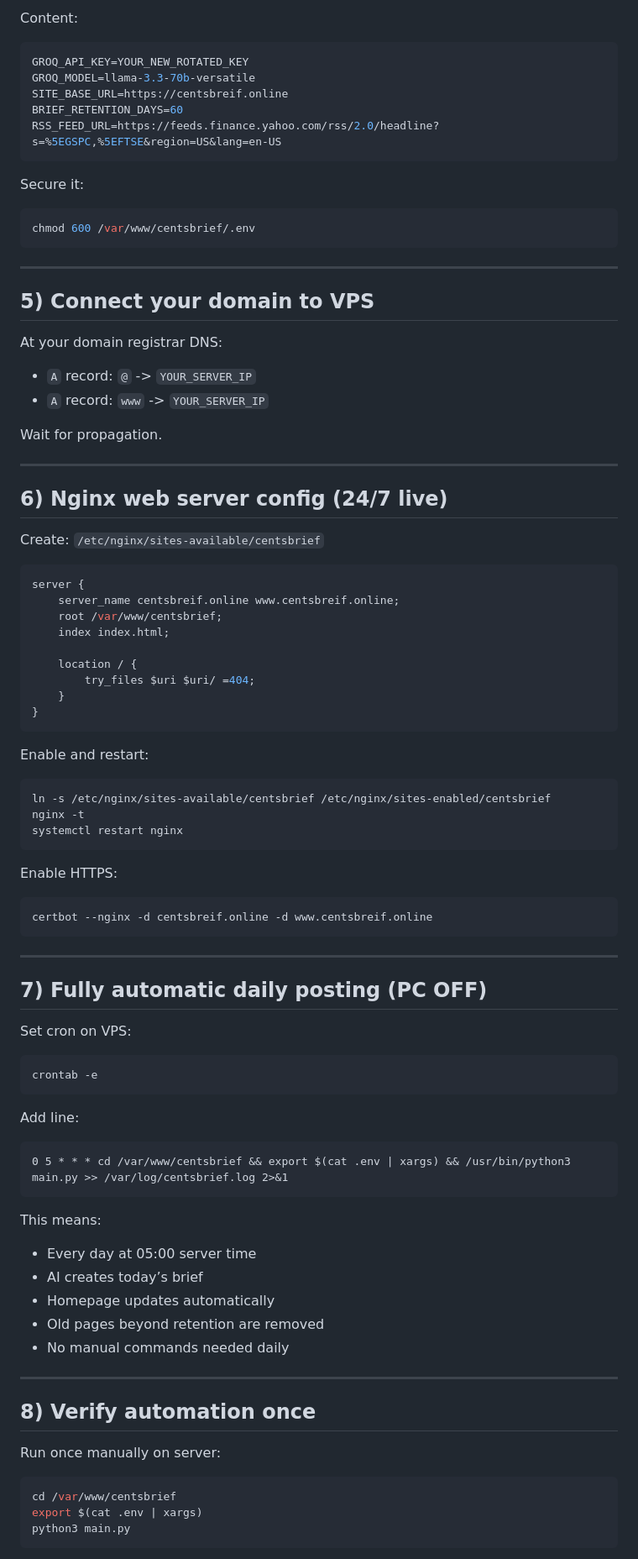
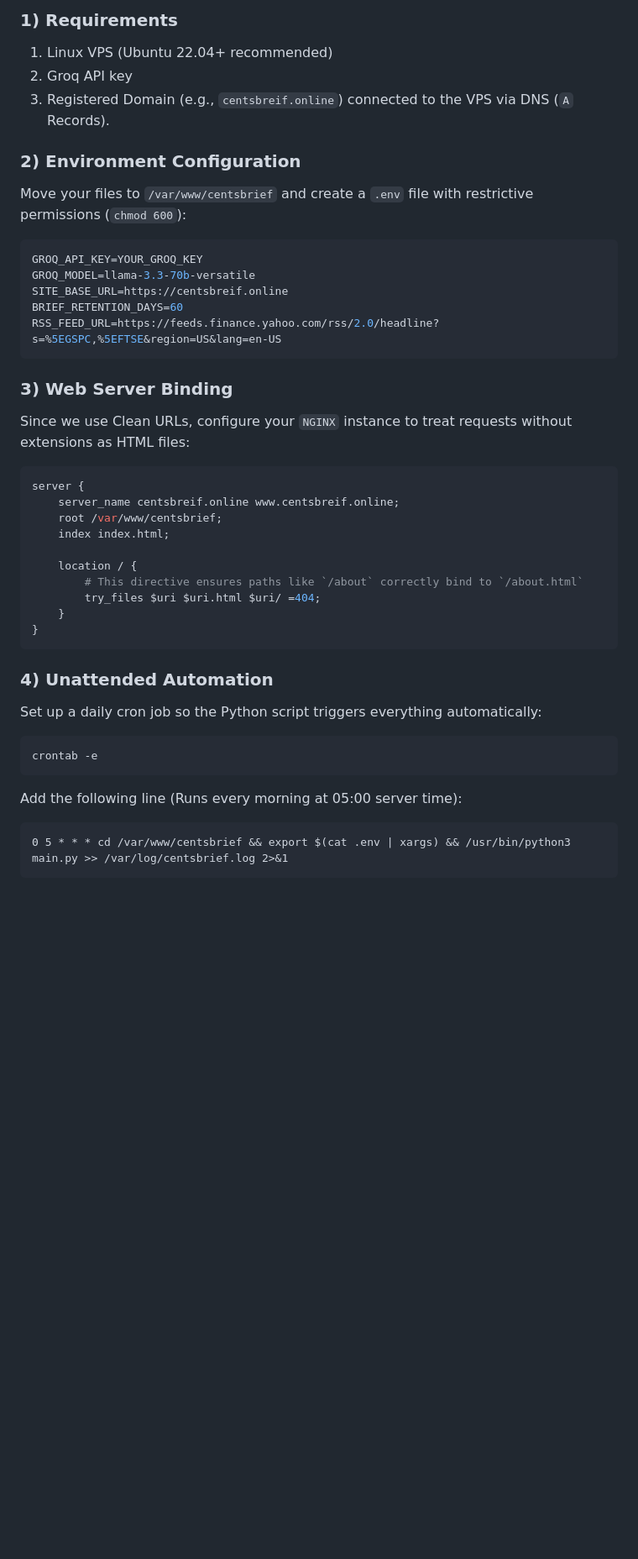
Before and after one commit to Shehzaad-Dev/CentsBrief, a Markdown page: README.md, the part around one of its changes. Shown at 84% size. GitHub-like rendering; blank space fills up the shorter version.

````diff
--- a/README.md
+++ b/README.md
@@ -68,35 +50,21 @@ Create file:
 
-Content:
+### 1) Requirements
+1. Linux VPS (Ubuntu 22.04+ recommended)
+2. Groq API key
+3. Registered Domain (e.g., `centsbreif.online`) connected to the VPS via DNS (`A` Records).
+
+### 2) Environment Configuration
+Move your files to `/var/www/centsbrief` and create a `.env` file with restrictive permissions (`chmod 600`):
 ```env
-GROQ_API_KEY=YOUR_NEW_ROTATED_KEY
+GROQ_API_KEY=YOUR_GROQ_KEY
 GROQ_MODEL=llama-3.3-70b-versatile
 SITE_BASE_URL=https://centsbreif.online
 BRIEF_RETENTION_DAYS=60
 RSS_FEED_URL=https://feeds.finance.yahoo.com/rss/2.0/headline?s=%5EGSPC,%5EFTSE&region=US&lang=en-US
 ```
 
-Secure it:
-```bash
-chmod 600 /var/www/centsbrief/.env
-```
-
----
-
-## 5) Connect your domain to VPS
-
-At your domain registrar DNS:
-- `A` record: `@` -> `YOUR_SERVER_IP`
-- `A` record: `www` -> `YOUR_SERVER_IP`
-
-Wait for propagation.
-
----
-
-## 6) Nginx web server config (24/7 live)
-
-Create:
-`/etc/nginx/sites-available/centsbrief`
-
+### 3) Web Server Binding
+Since we use Clean URLs, configure your `NGINX` instance to treat requests without extensions as HTML files:
 ```nginx
 server {
     server_name centsbreif.online www.centsbreif.online;
@@ -104,52 +72,19 @@ server {
     index index.html;
 
     location / {
-        try_files $uri $uri/ =404;
+        # This directive ensures paths like `/about` correctly bind to `/about.html`
+        try_files $uri $uri.html $uri/ =404;
     }
 }
 ```
 
-Enable and restart:
-```bash
-ln -s /etc/nginx/sites-available/centsbrief /etc/nginx/sites-enabled/centsbrief
-nginx -t
-systemctl restart nginx
-```
-
-Enable HTTPS:
-```bash
-certbot --nginx -d centsbreif.online -d www.centsbreif.online
-```
-
----
-
-## 7) Fully automatic daily posting (PC OFF)
-
-Set cron on VPS:
+### 4) Unattended Automation
+Set up a daily cron job so the Python script triggers everything automatically:
 ```bash
 crontab -e
 ```
-
-Add line:
+Add the following line (Runs every morning at 05:00 server time):
 ```cron
 0 5 * * * cd /var/www/centsbrief && export $(cat .env | xargs) && /usr/bin/python3 main.py >> /var/log/centsbrief.log 2>&1
 ```
 
-This means:
-- Every day at 05:00 server time
-- AI creates today’s brief
-- Homepage updates automatically
-- Old pages beyond retention are removed
-- No manual commands needed daily
-
----
-
-## 8) Verify automation once
-
-Run once manually on server:
-```bash
-cd /var/www/centsbrief
-export $(cat .env | xargs)
-python3 main.py
-```
-
````
Also changed, not shown: other parts of README.md (+31 -98 lines).
